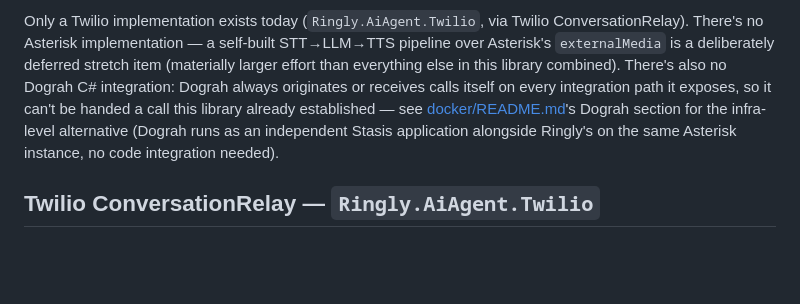
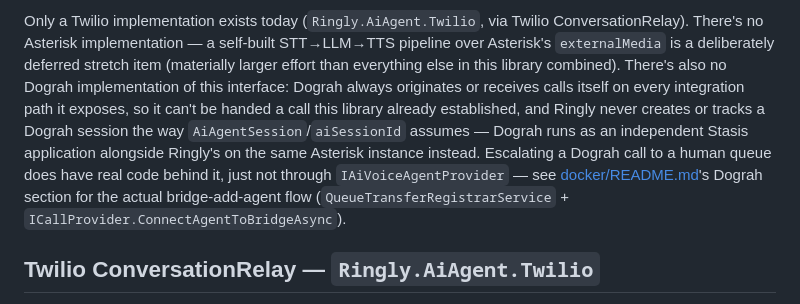
Before and after one commit to SlimAhmad/Ringly, a Markdown page: docs/ai-agent.md, the part around the change. GitHub-like rendering; blank space fills up the shorter version.

```diff
--- a/docs/ai-agent.md
+++ b/docs/ai-agent.md
@@ -23,12 +23,16 @@ Only a Twilio implementation exists today (`Ringly.AiAgent.Twilio`, via Twilio
 ConversationRelay). There's no Asterisk implementation — a self-built
 STT→LLM→TTS pipeline over Asterisk's `externalMedia` is a deliberately deferred
 stretch item (materially larger effort than everything else in this library
-combined). There's also no Dograh C# integration: Dograh always originates or
-receives calls itself on every integration path it exposes, so it can't be handed a
-call this library already established — see [docker/README.md](../docker/README.md)'s
-Dograh section for the infra-level alternative (Dograh runs as an independent
-Stasis application alongside Ringly's on the same Asterisk instance, no code
-integration needed).
+combined). There's also no Dograh implementation of this interface: Dograh always
+originates or receives calls itself on every integration path it exposes, so it
+can't be handed a call this library already established, and Ringly never creates
+or tracks a Dograh session the way `AiAgentSession`/`aiSessionId` assumes — Dograh
+runs as an independent Stasis application alongside Ringly's on the same Asterisk
+instance instead. Escalating a Dograh call to a human queue does have real code
+behind it, just not through `IAiVoiceAgentProvider` — see
+[docker/README.md](../docker/README.md)'s Dograh section for the actual
+bridge-add-agent flow (`QueueTransferRegistrarService` +
+`ICallProvider.ConnectAgentToBridgeAsync`).
 
 ## Twilio ConversationRelay — `Ringly.AiAgent.Twilio`
 
```
Also changed, not shown: docker/README.md (+27 -8 lines).
